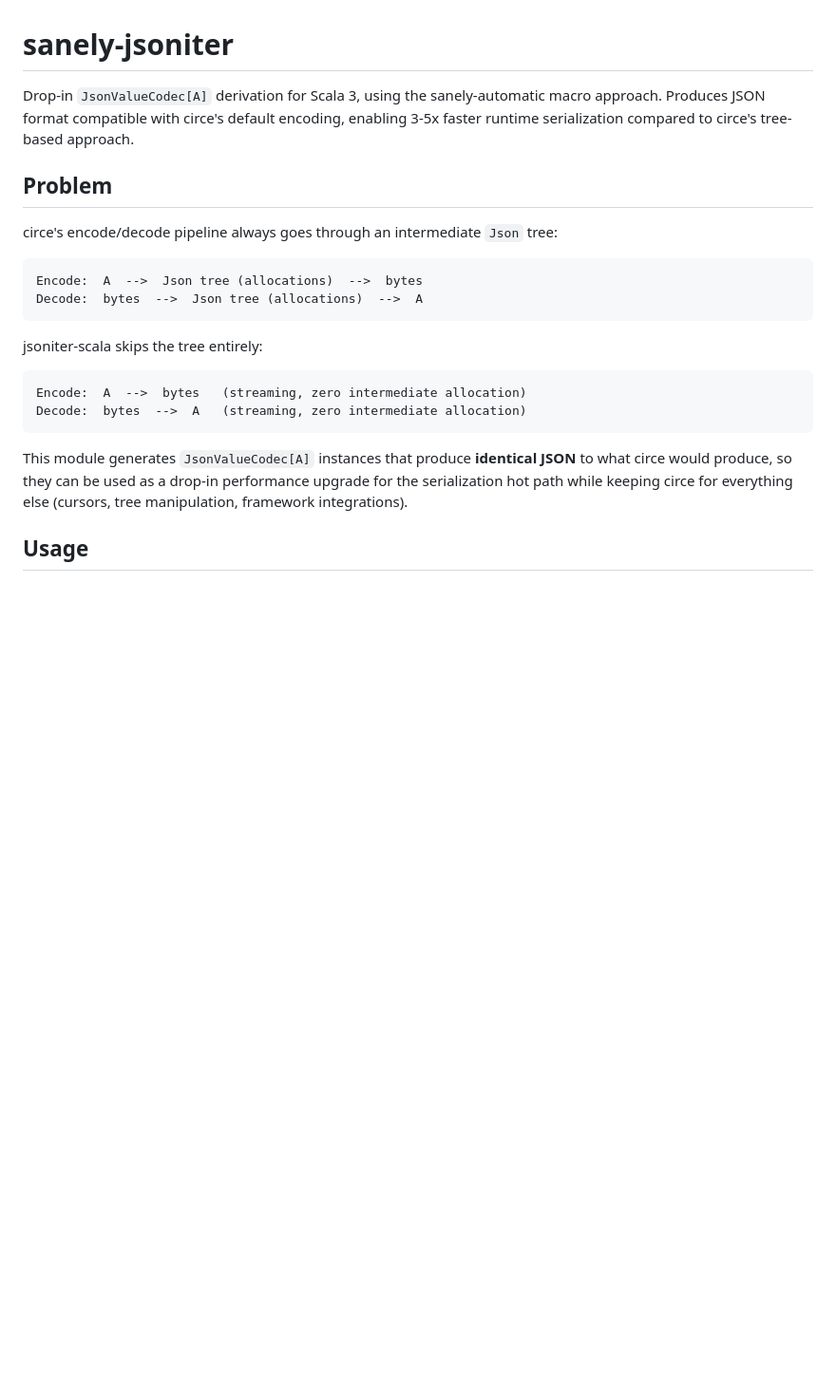
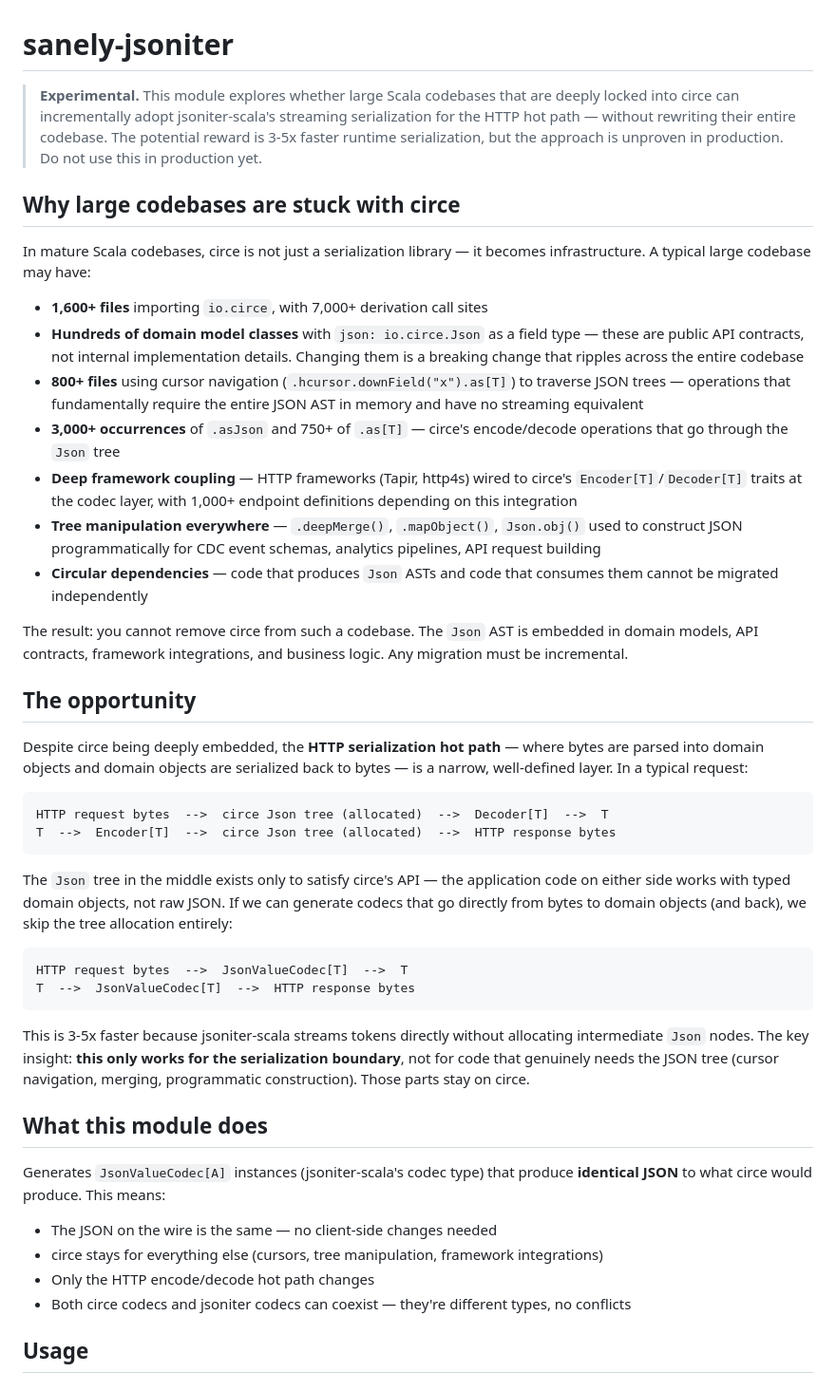
Before and after one commit to nguyenyou/circe-sanely-auto, a Markdown page: sanely-jsoniter/README.md, the part around the change. Shown at 95% size. Drawn GitHub-style; blank space fills up the shorter version.

Commit message:
docs: rewrite sanely-jsoniter README with experimental warning and motivation
Add experimental banner, explain why large codebases are stuck with
circe (Json AST in domain models, cursor navigation, framework coupling,
tree manipulation), and frame the module as an incremental hot-path
optimization rather than a full replacement.

Co-Authored-By: Claude Opus 4.6 <noreply@anthropic.com>

````diff
--- a/sanely-jsoniter/README.md
+++ b/sanely-jsoniter/README.md
@@ -1,24 +1,47 @@
 # sanely-jsoniter
 
-Drop-in `JsonValueCodec[A]` derivation for Scala 3, using the sanely-automatic macro approach. Produces JSON format compatible with circe's default encoding, enabling 3-5x faster runtime serialization compared to circe's tree-based approach.
+> **Experimental.** This module explores whether large Scala codebases that are deeply locked into circe can incrementally adopt jsoniter-scala's streaming serialization for the HTTP hot path — without rewriting their entire codebase. The potential reward is 3-5x faster runtime serialization, but the approach is unproven in production. Do not use this in production yet.
 
-## Problem
+## Why large codebases are stuck with circe
 
-circe's encode/decode pipeline always goes through an intermediate `Json` tree:
+In mature Scala codebases, circe is not just a serialization library — it becomes infrastructure. A typical large codebase may have:
+
+- **1,600+ files** importing `io.circe`, with 7,000+ derivation call sites
+- **Hundreds of domain model classes** with `json: io.circe.Json` as a field type — these are public API contracts, not internal implementation details. Changing them is a breaking change that ripples across the entire codebase
+- **800+ files** using cursor navigation (`.hcursor.downField("x").as[T]`) to traverse JSON trees — operations that fundamentally require the entire JSON AST in memory and have no streaming equivalent
+- **3,000+ occurrences** of `.asJson` and 750+ of `.as[T]` — circe's encode/decode operations that go through the `Json` tree
+- **Deep framework coupling** — HTTP frameworks (Tapir, http4s) wired to circe's `Encoder[T]`/`Decoder[T]` traits at the codec layer, with 1,000+ endpoint definitions depending on this integration
+- **Tree manipulation everywhere** — `.deepMerge()`, `.mapObject()`, `Json.obj()` used to construct JSON programmatically for CDC event schemas, analytics pipelines, API request building
+- **Circular dependencies** — code that produces `Json` ASTs and code that consumes them cannot be migrated independently
+
+The result: you cannot remove circe from such a codebase. The `Json` AST is embedded in domain models, API contracts, framework integrations, and business logic. Any migration must be incremental.
+
+## The opportunity
+
+Despite circe being deeply embedded, the **HTTP serialization hot path** — where bytes are parsed into domain objects and domain objects are serialized back to bytes — is a narrow, well-defined layer. In a typical request:
 
 ```
-Encode:  A  -->  Json tree (allocations)  -->  bytes
-Decode:  bytes  -->  Json tree (allocations)  -->  A
+HTTP request bytes  -->  circe Json tree (allocated)  -->  Decoder[T]  -->  T
+T  -->  Encoder[T]  -->  circe Json tree (allocated)  -->  HTTP response bytes
 ```
 
-jsoniter-scala skips the tree entirely:
+The `Json` tree in the middle exists only to satisfy circe's API — the application code on either side works with typed domain objects, not raw JSON. If we can generate codecs that go directly from bytes to domain objects (and back), we skip the tree allocation entirely:
 
 ```
-Encode:  A  -->  bytes   (streaming, zero intermediate allocation)
-Decode:  bytes  -->  A   (streaming, zero intermediate allocation)
+HTTP request bytes  -->  JsonValueCodec[T]  -->  T
+T  -->  JsonValueCodec[T]  -->  HTTP response bytes
 ```
 
-This module generates `JsonValueCodec[A]` instances that produce **identical JSON** to what circe would produce, so they can be used as a drop-in performance upgrade for the serialization hot path while keeping circe for everything else (cursors, tree manipulation, framework integrations).
+This is 3-5x faster because jsoniter-scala streams tokens directly without allocating intermediate `Json` nodes. The key insight: **this only works for the serialization boundary**, not for code that genuinely needs the JSON tree (cursor navigation, merging, programmatic construction). Those parts stay on circe.
+
+## What this module does
+
+Generates `JsonValueCodec[A]` instances (jsoniter-scala's codec type) that produce **identical JSON** to what circe would produce. This means:
+
+- The JSON on the wire is the same — no client-side changes needed
+- circe stays for everything else (cursors, tree manipulation, framework integrations)
+- Only the HTTP encode/decode hot path changes
+- Both circe codecs and jsoniter codecs can coexist — they're different types, no conflicts
 
 ## Usage
 
````
